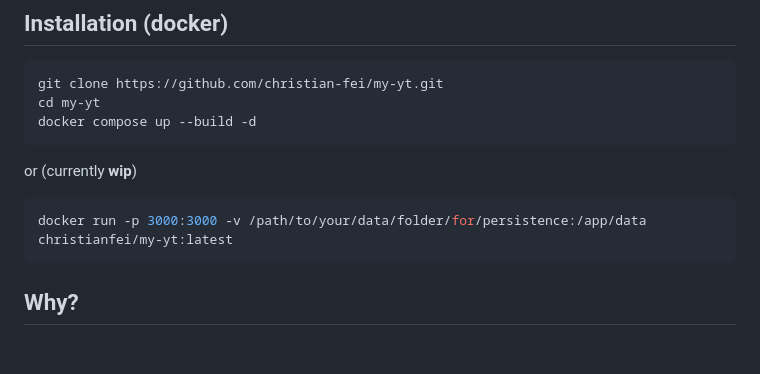
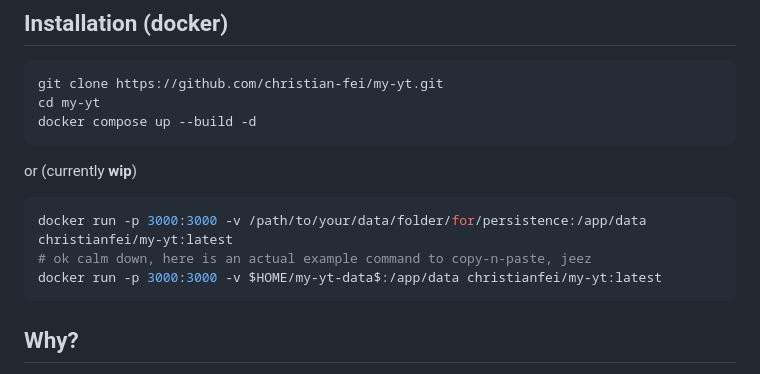
Before and after one commit to tahsin2627/my-yt, a Markdown page: README.md, the part around the change. GitHub-like rendering; blank space fills up the shorter version.

Commit message:
docs: command docker with example

````diff
--- a/README.md
+++ b/README.md
@@ -49,6 +49,8 @@ or (currently **wip**)
 
 ```bash
 docker run -p 3000:3000 -v /path/to/your/data/folder/for/persistence:/app/data christianfei/my-yt:latest
+# ok calm down, here is an actual example command to copy-n-paste, jeez
+docker run -p 3000:3000 -v $HOME/my-yt-data$:/app/data christianfei/my-yt:latest
 ```
 
 
````
